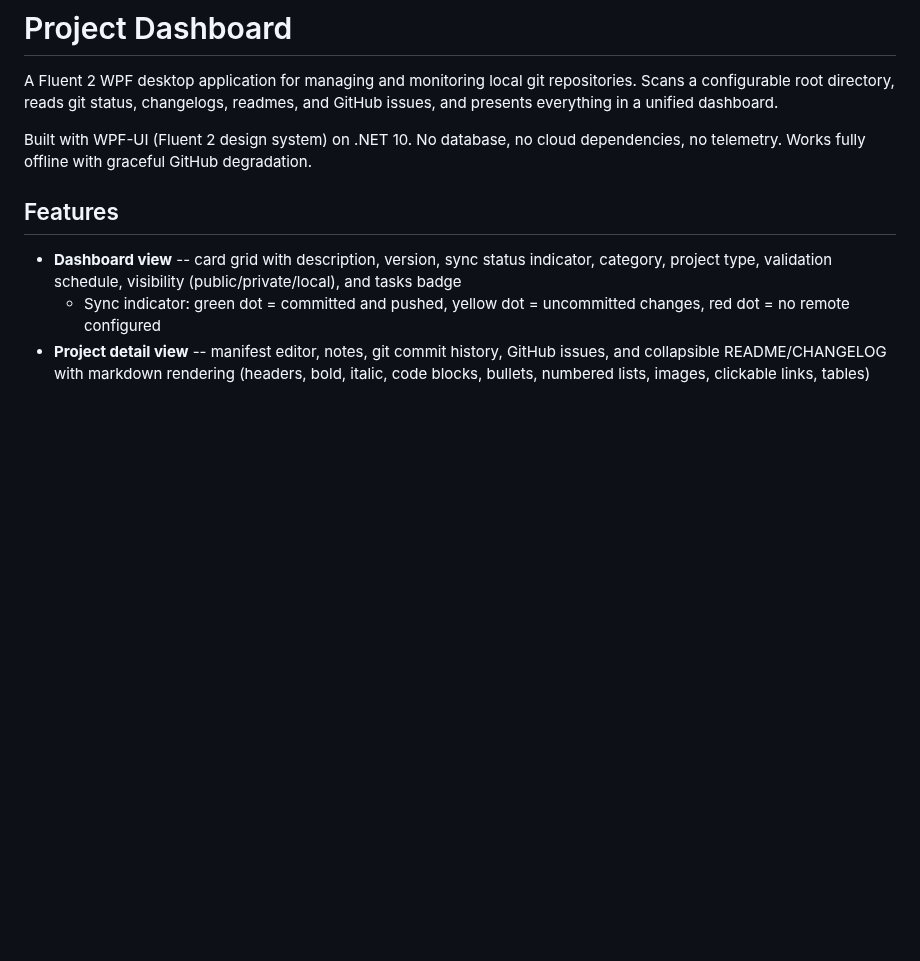
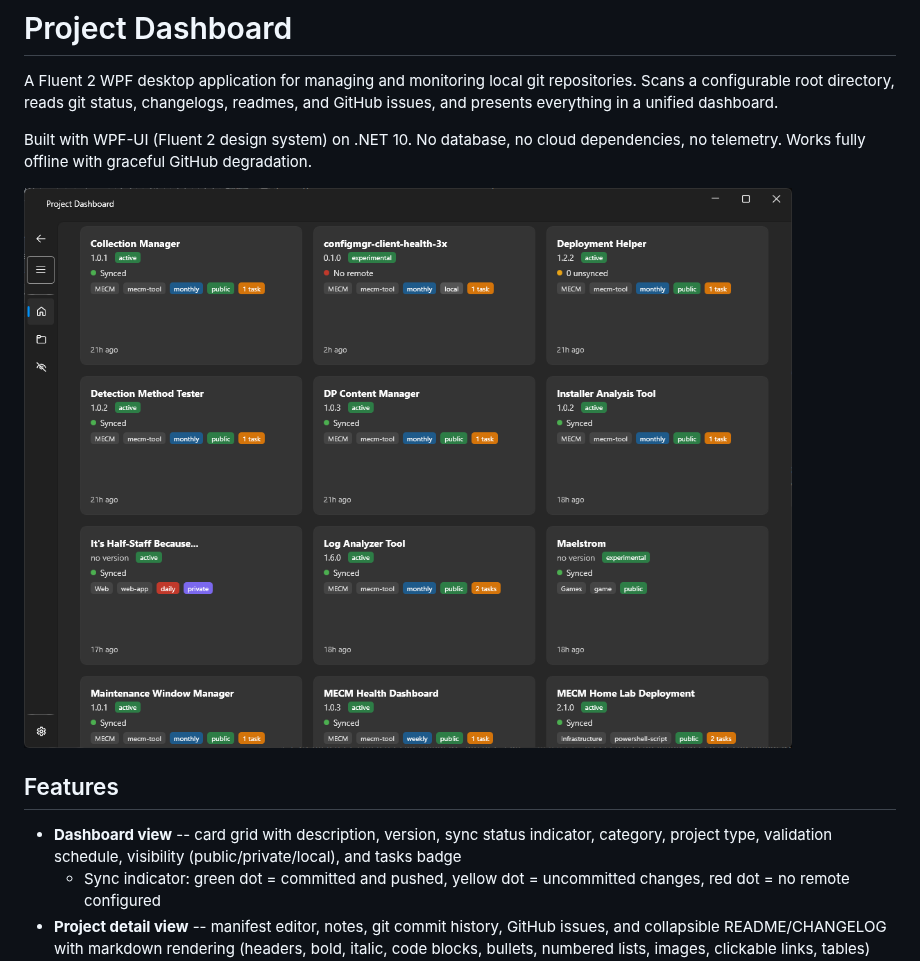
Before and after one commit to jasonulbright/project-dashboard, a Markdown page: README.md, the part around the change. Drawn GitHub-style; pictures changed too: screenshot.png (added); blank space fills up the shorter version.

Commit message:
Add screenshot to README
Co-Authored-By: Claude Opus 4.6 (1M context) <noreply@anthropic.com>

```diff
--- a/README.md
+++ b/README.md
@@ -3,6 +3,8 @@
 A Fluent 2 WPF desktop application for managing and monitoring local git repositories. Scans a configurable root directory, reads git status, changelogs, readmes, and GitHub issues, and presents everything in a unified dashboard.
 
 Built with WPF-UI (Fluent 2 design system) on .NET 10. No database, no cloud dependencies, no telemetry. Works fully offline with graceful GitHub degradation.
+
+![Project Dashboard](screenshot.png)
 
 ## Features
 
```
